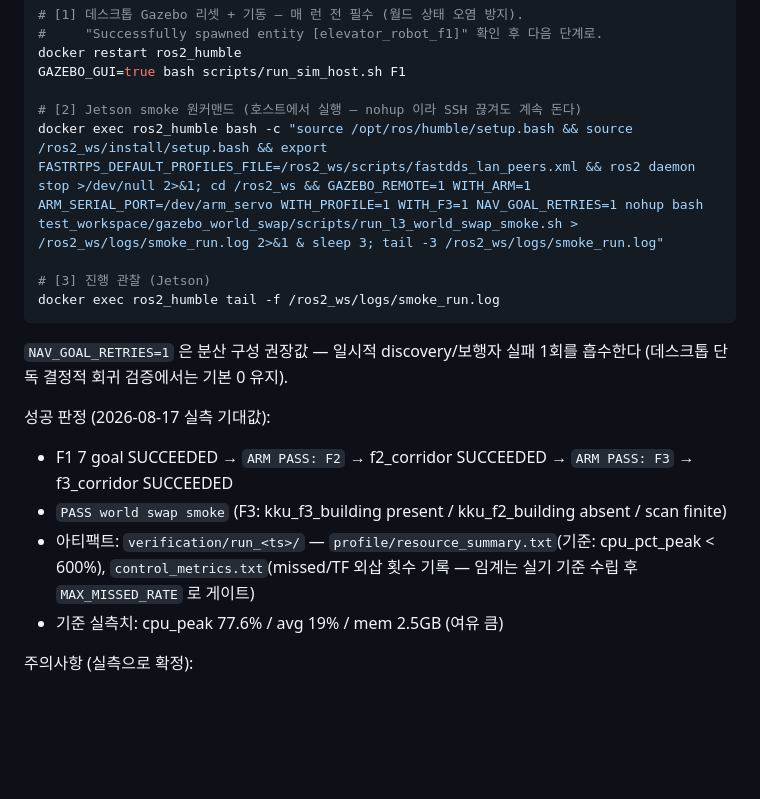
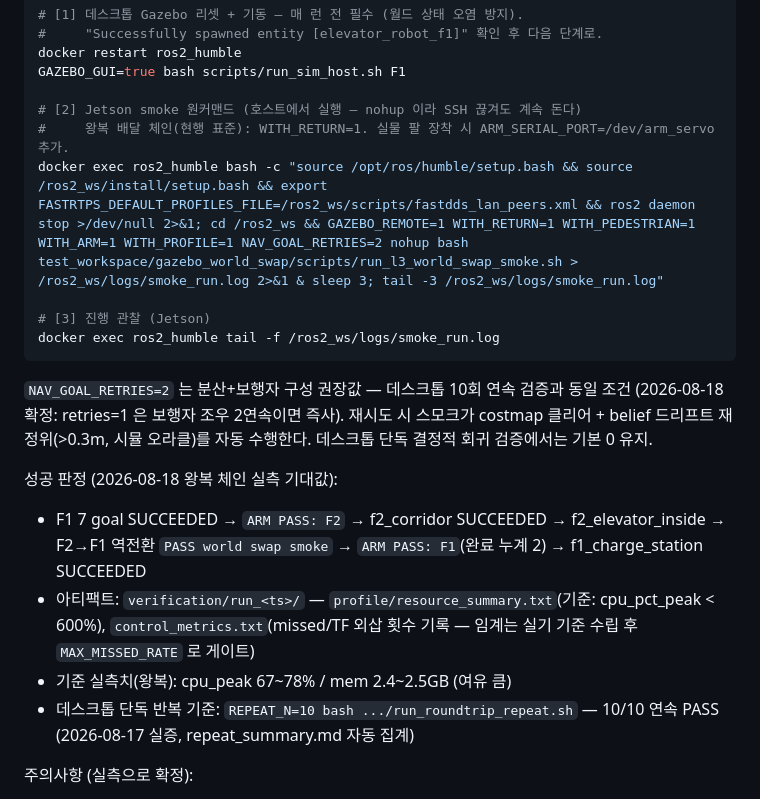
Before and after one commit to PackagU/Code_Space, a Markdown page: docs/deployment/01_portability_policy.md, the part around the change. Rendered like a GitHub page; blank space fills up the shorter version.

Commit message:
docs(deployment): §4.5 왕복 체인 기준으로 갱신 — WITH_RETURN 원커맨드·retries=2·10회 반복 기준
Co-Authored-By: Claude Fable 5 <noreply@anthropic.com>

````diff
--- a/docs/deployment/01_portability_policy.md
+++ b/docs/deployment/01_portability_policy.md
@@ -115,22 +115,27 @@ docker restart ros2_humble
 GAZEBO_GUI=true bash scripts/run_sim_host.sh F1
 
 # [2] Jetson smoke 원커맨드 (호스트에서 실행 — nohup 이라 SSH 끊겨도 계속 돈다)
-docker exec ros2_humble bash -c "source /opt/ros/humble/setup.bash && source /ros2_ws/install/setup.bash && export FASTRTPS_DEFAULT_PROFILES_FILE=/ros2_ws/scripts/fastdds_lan_peers.xml && ros2 daemon stop >/dev/null 2>&1; cd /ros2_ws && GAZEBO_REMOTE=1 WITH_ARM=1 ARM_SERIAL_PORT=/dev/arm_servo WITH_PROFILE=1 WITH_F3=1 NAV_GOAL_RETRIES=1 nohup bash test_workspace/gazebo_world_swap/scripts/run_l3_world_swap_smoke.sh > /ros2_ws/logs/smoke_run.log 2>&1 & sleep 3; tail -3 /ros2_ws/logs/smoke_run.log"
+#     왕복 배달 체인(현행 표준): WITH_RETURN=1. 실물 팔 장착 시 ARM_SERIAL_PORT=/dev/arm_servo 추가.
+docker exec ros2_humble bash -c "source /opt/ros/humble/setup.bash && source /ros2_ws/install/setup.bash && export FASTRTPS_DEFAULT_PROFILES_FILE=/ros2_ws/scripts/fastdds_lan_peers.xml && ros2 daemon stop >/dev/null 2>&1; cd /ros2_ws && GAZEBO_REMOTE=1 WITH_RETURN=1 WITH_PEDESTRIAN=1 WITH_ARM=1 WITH_PROFILE=1 NAV_GOAL_RETRIES=2 nohup bash test_workspace/gazebo_world_swap/scripts/run_l3_world_swap_smoke.sh > /ros2_ws/logs/smoke_run.log 2>&1 & sleep 3; tail -3 /ros2_ws/logs/smoke_run.log"
 
 # [3] 진행 관찰 (Jetson)
 docker exec ros2_humble tail -f /ros2_ws/logs/smoke_run.log
 ```
 
-`NAV_GOAL_RETRIES=1` 은 분산 구성 권장값 — 일시적 discovery/보행자 실패 1회를 흡수한다
-(데스크톱 단독 결정적 회귀 검증에서는 기본 0 유지).
+`NAV_GOAL_RETRIES=2` 는 분산+보행자 구성 권장값 — 데스크톱 10회 연속 검증과 동일 조건
+(2026-08-18 확정: retries=1 은 보행자 조우 2연속이면 즉사). 재시도 시 스모크가
+costmap 클리어 + belief 드리프트 재정위(>0.3m, 시뮬 오라클)를 자동 수행한다.
+데스크톱 단독 결정적 회귀 검증에서는 기본 0 유지.
 
-성공 판정 (2026-08-17 실측 기대값):
+성공 판정 (2026-08-18 왕복 체인 실측 기대값):
 
-- F1 7 goal SUCCEEDED → `ARM PASS: F2` → f2_corridor SUCCEEDED → `ARM PASS: F3` → f3_corridor SUCCEEDED
-- `PASS world swap smoke` (F3: kku_f3_building present / kku_f2_building absent / scan finite)
+- F1 7 goal SUCCEEDED → `ARM PASS: F2` → f2_corridor SUCCEEDED → f2_elevator_inside →
+  F2→F1 역전환 `PASS world swap smoke` → `ARM PASS: F1`(완료 누계 2) → f1_charge_station SUCCEEDED
 - 아티팩트: `verification/run_<ts>/` — `profile/resource_summary.txt`(기준: cpu_pct_peak < 600%),
   `control_metrics.txt`(missed/TF 외삽 횟수 기록 — 임계는 실기 기준 수립 후 `MAX_MISSED_RATE` 로 게이트)
-- 기준 실측치: cpu_peak 77.6% / avg 19% / mem 2.5GB (여유 큼)
+- 기준 실측치(왕복): cpu_peak 67~78% / mem 2.4~2.5GB (여유 큼)
+- 데스크톱 단독 반복 기준: `REPEAT_N=10 bash .../run_roundtrip_repeat.sh` — 10/10 연속 PASS
+  (2026-08-17 실증, repeat_summary.md 자동 집계)
 
 주의사항 (실측으로 확정):
 
````
